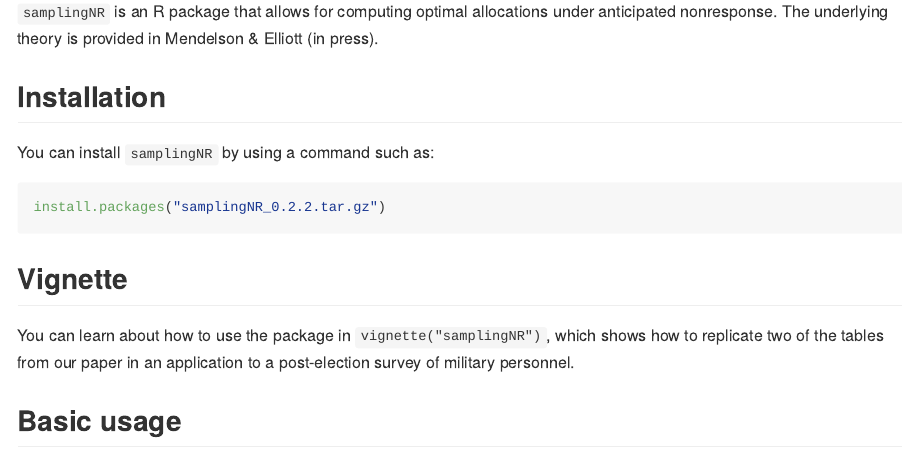
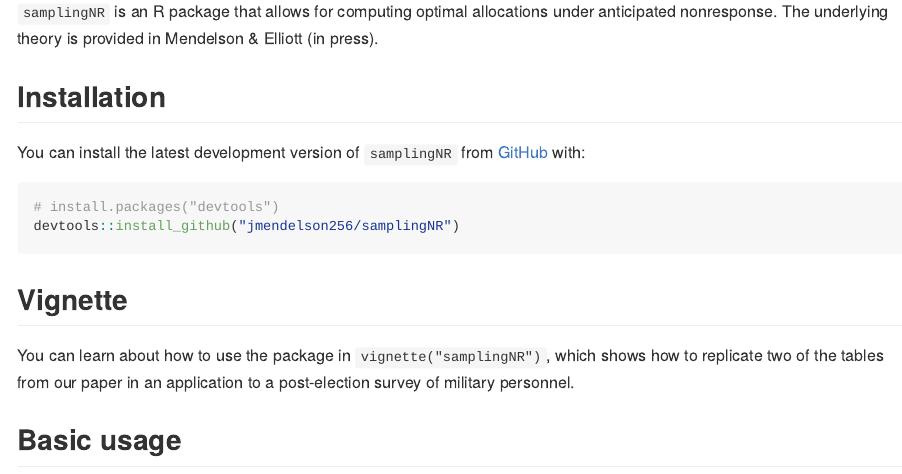
Before and after one commit to jmendelson256/samplingNR, an R Markdown document (README.Rmd): the page in a window 1100 px wide, from 110 px down. The pictures show the output file README.md that the author committed with the source, drawn offline in the style of GitHub; badge pictures from the web are left out.

Commit message:
increment version number, add github installation info

````diff
--- a/README.Rmd
+++ b/README.Rmd
@@ -23,10 +23,11 @@ knitr::opts_chunk$set(
 
 ## Installation
 
-You can install `samplingNR` by using a command such as:
+You can install the latest development version of `samplingNR` from [GitHub](https://github.com/) with:
 
 ```{r, eval = FALSE}
-install.packages("samplingNR_0.2.2.tar.gz")
+# install.packages("devtools")
+devtools::install_github("jmendelson256/samplingNR")
 ```
 
 ## Vignette
````
Also changed, not shown: NEWS.md (+2 -2 lines), README.md, 1 other file.
